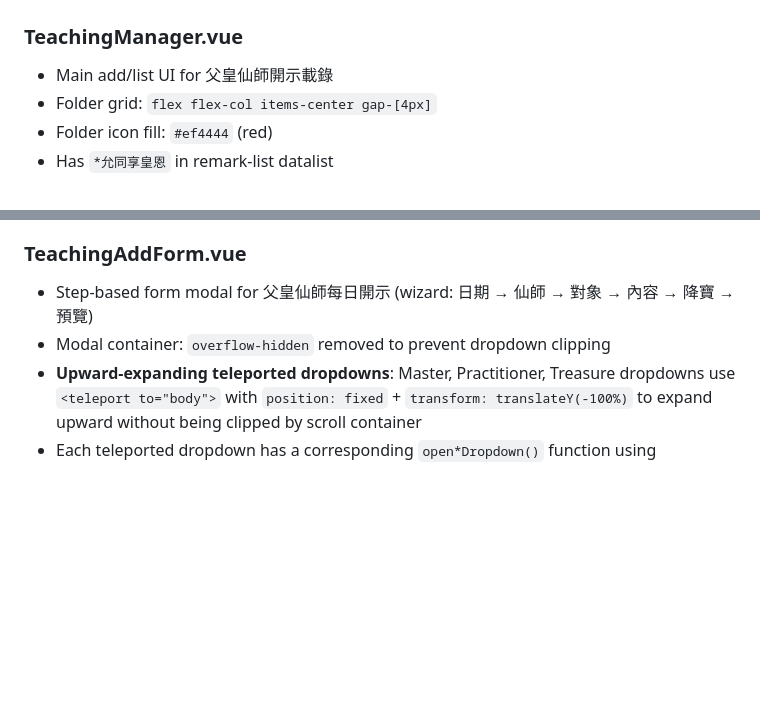
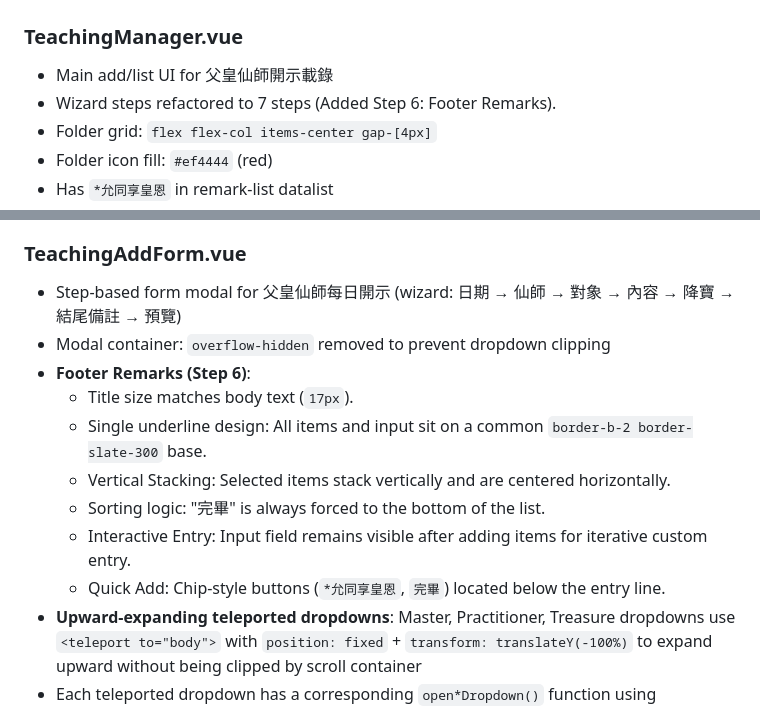
Before and after one commit to shudgai/fabou_la, a Markdown page: AGENTS.md, 2 parts joined by grey strips. GitHub-like rendering; blank space fills up the shorter version.

Commit message:
docs: update knowledge base and finalized 7-step Teaching workflow

```diff
--- a/AGENTS.md
+++ b/AGENTS.md
@@ -125,6 +125,7 @@ Two terminals needed: `php artisan serve` + `npm run dev`.
 
 ### TeachingManager.vue
 - Main add/list UI for 父皇仙師開示載錄
+- Wizard steps refactored to 7 steps (Added Step 6: Footer Remarks).
 - Folder grid: `flex flex-col items-center gap-[4px]`
 - Folder icon fill: `#ef4444` (red)
 - Has `*允同享皇恩` in remark-list datalist
@@ -140,8 +141,15 @@ Two terminals needed: `php artisan serve` + `npm run dev`.
 - **Group Identity Persistence**: Selecting a group in `TeachingAddForm.vue` now populates `form.value.target_remarks` with the group name. This acts as a persistent hint in the database so that after a page refresh, the system knows whether the user intended to record for the "Group" or the "Individual".
 
 ### TeachingAddForm.vue
-- Step-based form modal for 父皇仙師每日開示 (wizard: 日期 → 仙師 → 對象 → 內容 → 降寶 → 預覽)
+- Step-based form modal for 父皇仙師每日開示 (wizard: 日期 → 仙師 → 對象 → 內容 → 降寶 → 結尾備註 → 預覽)
 - Modal container: `overflow-hidden` removed to prevent dropdown clipping
+- **Footer Remarks (Step 6)**:
+  - Title size matches body text (`17px`).
+  - Single underline design: All items and input sit on a common `border-b-2 border-slate-300` base.
+  - Vertical Stacking: Selected items stack vertically and are centered horizontally.
+  - Sorting logic: "完畢" is always forced to the bottom of the list.
+  - Interactive Entry: Input field remains visible after adding items for iterative custom entry.
+  - Quick Add: Chip-style buttons (`*允同享皇恩`, `完畢`) located below the entry line.
 - **Upward-expanding teleported dropdowns**: Master, Practitioner, Treasure dropdowns use `<teleport to="body">` with `position: fixed` + `transform: translateY(-100%)` to expand upward without being clipped by scroll container
 - Each teleported dropdown has a corresponding `open*Dropdown()` function using `getBoundingClientRect()` for positioning
 - Master and Practitioner inputs: dropdown only opens on arrow button click or on input typing (not on focus alone)
```
